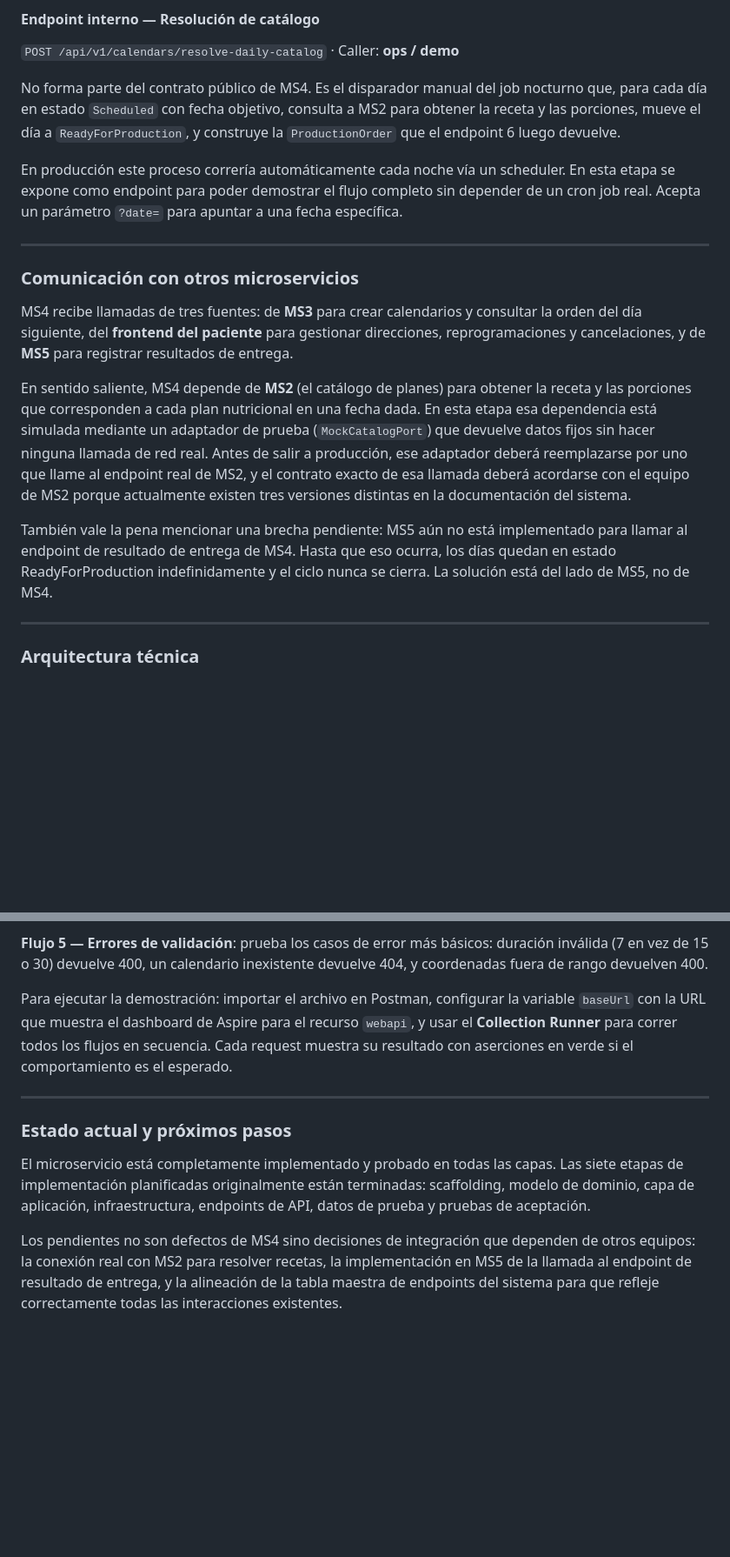
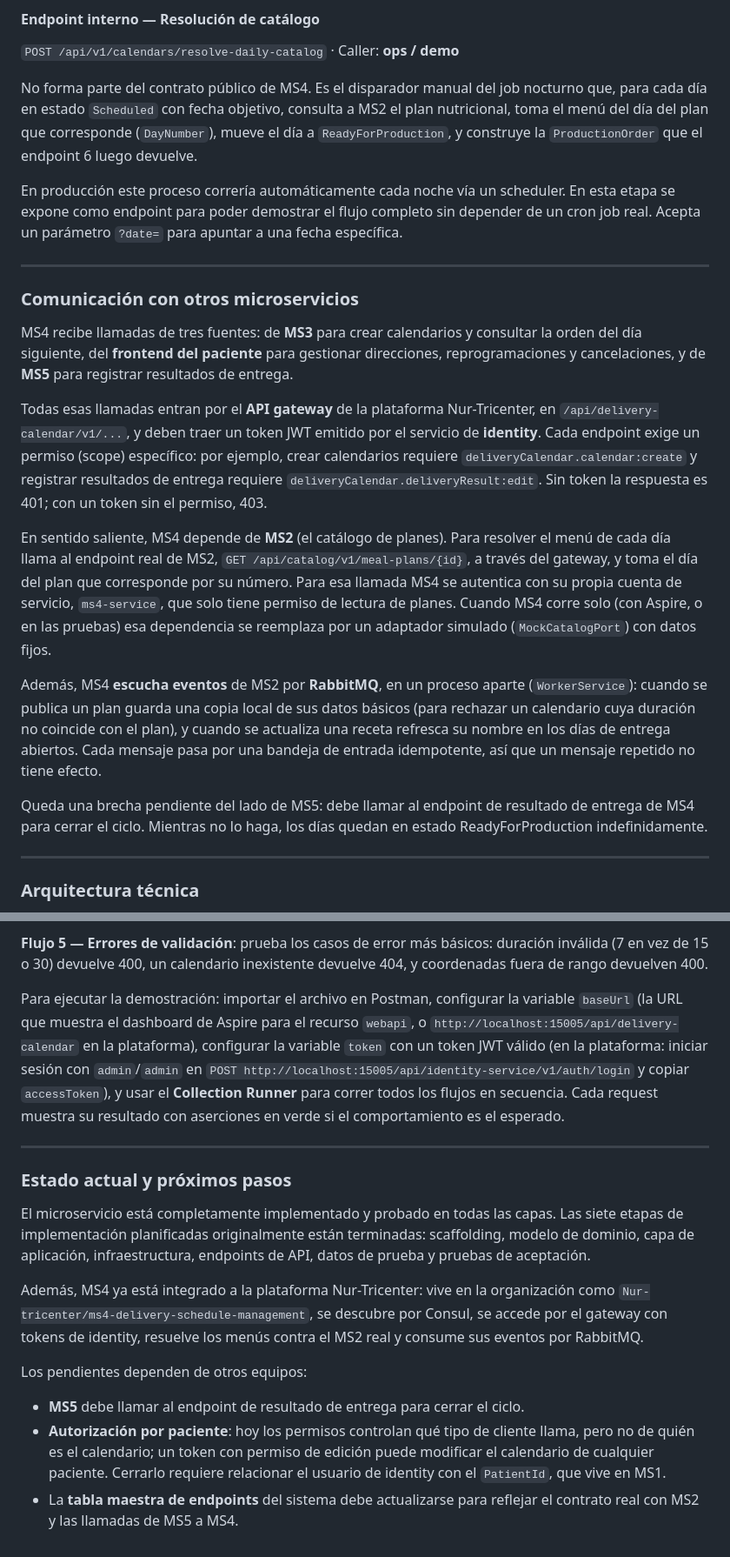
Before and after one commit to Nur-tricenter/ms4-delivery-schedule-management, a Markdown page: README.md, 2 parts joined by grey strips. Shown at 87% size. GitHub-like rendering; blank space fills up the shorter version.

```diff
--- a/README.md
+++ b/README.md
@@ -854,7 +883,7 @@ Es el cierre del ciclo. Cuando el repartidor termina una entrega, MS5 llama a es
 #### Endpoint interno — Resolución de catálogo
 `POST /api/v1/calendars/resolve-daily-catalog` · Caller: **ops / demo**
 
-No forma parte del contrato público de MS4. Es el disparador manual del job nocturno que, para cada día en estado `Scheduled` con fecha objetivo, consulta a MS2 para obtener la receta y las porciones, mueve el día a `ReadyForProduction`, y construye la `ProductionOrder` que el endpoint 6 luego devuelve.
+No forma parte del contrato público de MS4. Es el disparador manual del job nocturno que, para cada día en estado `Scheduled` con fecha objetivo, consulta a MS2 el plan nutricional, toma el menú del día del plan que corresponde (`DayNumber`), mueve el día a `ReadyForProduction`, y construye la `ProductionOrder` que el endpoint 6 luego devuelve.
 
 En producción este proceso correría automáticamente cada noche vía un scheduler. En esta etapa se expone como endpoint para poder demostrar el flujo completo sin depender de un cron job real. Acepta un parámetro `?date=` para apuntar a una fecha específica.
 
@@ -864,9 +893,13 @@ En producción este proceso correría automáticamente cada noche vía un schedu
 
 MS4 recibe llamadas de tres fuentes: de **MS3** para crear calendarios y consultar la orden del día siguiente, del **frontend del paciente** para gestionar direcciones, reprogramaciones y cancelaciones, y de **MS5** para registrar resultados de entrega.
 
-En sentido saliente, MS4 depende de **MS2** (el catálogo de planes) para obtener la receta y las porciones que corresponden a cada plan nutricional en una fecha dada. En esta etapa esa dependencia está simulada mediante un adaptador de prueba (`MockCatalogPort`) que devuelve datos fijos sin hacer ninguna llamada de red real. Antes de salir a producción, ese adaptador deberá reemplazarse por uno que llame al endpoint real de MS2, y el contrato exacto de esa llamada deberá acordarse con el equipo de MS2 porque actualmente existen tres versiones distintas en la documentación del sistema.
+Todas esas llamadas entran por el **API gateway** de la plataforma Nur-Tricenter, en `/api/delivery-calendar/v1/...`, y deben traer un token JWT emitido por el servicio de **identity**. Cada endpoint exige un permiso (scope) específico: por ejemplo, crear calendarios requiere `deliveryCalendar.calendar:create` y registrar resultados de entrega requiere `deliveryCalendar.deliveryResult:edit`. Sin token la respuesta es 401; con un token sin el permiso, 403.
 
-También vale la pena mencionar una brecha pendiente: MS5 aún no está implementado para llamar al endpoint de resultado de entrega de MS4. Hasta que eso ocurra, los días quedan en estado ReadyForProduction indefinidamente y el ciclo nunca se cierra. La solución está del lado de MS5, no de MS4.
+En sentido saliente, MS4 depende de **MS2** (el catálogo de planes). Para resolver el menú de cada día llama al endpoint real de MS2, `GET /api/catalog/v1/meal-plans/{id}`, a través del gateway, y toma el día del plan que corresponde por su número. Para esa llamada MS4 se autentica con su propia cuenta de servicio, `ms4-service`, que solo tiene permiso de lectura de planes. Cuando MS4 corre solo (con Aspire, o en las pruebas) esa dependencia se reemplaza por un adaptador simulado (`MockCatalogPort`) con datos fijos.
+
+Además, MS4 **escucha eventos** de MS2 por **RabbitMQ**, en un proceso aparte (`WorkerService`): cuando se publica un plan guarda una copia local de sus datos básicos (para rechazar un calendario cuya duración no coincide con el plan), y cuando se actualiza una receta refresca su nombre en los días de entrega abiertos. Cada mensaje pasa por una bandeja de entrada idempotente, así que un mensaje repetido no tiene efecto.
+
+Queda una brecha pendiente del lado de MS5: debe llamar al endpoint de resultado de entrega de MS4 para cerrar el ciclo. Mientras no lo haga, los días quedan en estado ReadyForProduction indefinidamente.
 
 ---
 
@@ -918,7 +958,7 @@ La colección tiene cinco flujos organizados en orden de complejidad:
 
 **Flujo 5 — Errores de validación**: prueba los casos de error más básicos: duración inválida (7 en vez de 15 o 30) devuelve 400, un calendario inexistente devuelve 404, y coordenadas fuera de rango devuelven 400.
 
-Para ejecutar la demostración: importar el archivo en Postman, configurar la variable `baseUrl` con la URL que muestra el dashboard de Aspire para el recurso `webapi`, y usar el **Collection Runner** para correr todos los flujos en secuencia. Cada request muestra su resultado con aserciones en verde si el comportamiento es el esperado.
+Para ejecutar la demostración: importar el archivo en Postman, configurar la variable `baseUrl` (la URL que muestra el dashboard de Aspire para el recurso `webapi`, o `http://localhost:15005/api/delivery-calendar` en la plataforma), configurar la variable `token` con un token JWT válido (en la plataforma: iniciar sesión con `admin`/`admin` en `POST http://localhost:15005/api/identity-service/v1/auth/login` y copiar `accessToken`), y usar el **Collection Runner** para correr todos los flujos en secuencia. Cada request muestra su resultado con aserciones en verde si el comportamiento es el esperado.
 
 ---
 
@@ -926,4 +966,10 @@ Para ejecutar la demostración: importar el archivo en Postman, configurar la va
 
 El microservicio está completamente implementado y probado en todas las capas. Las siete etapas de implementación planificadas originalmente están terminadas: scaffolding, modelo de dominio, capa de aplicación, infraestructura, endpoints de API, datos de prueba y pruebas de aceptación.
 
-Los pendientes no son defectos de MS4 sino decisiones de integración que dependen de otros equipos: la conexión real con MS2 para resolver recetas, la implementación en MS5 de la llamada al endpoint de resultado de entrega, y la alineación de la tabla maestra de endpoints del sistema para que refleje correctamente todas las interacciones existentes.
+Además, MS4 ya está integrado a la plataforma Nur-Tricenter: vive en la organización como `Nur-tricenter/ms4-delivery-schedule-management`, se descubre por Consul, se accede por el gateway con tokens de identity, resuelve los menús contra el MS2 real y consume sus eventos por RabbitMQ.
+
+Los pendientes dependen de otros equipos:
+
+- **MS5** debe llamar al endpoint de resultado de entrega para cerrar el ciclo.
+- **Autorización por paciente**: hoy los permisos controlan qué tipo de cliente llama, pero no de quién es el calendario; un token con permiso de edición puede modificar el calendario de cualquier paciente. Cerrarlo requiere relacionar el usuario de identity con el `PatientId`, que vive en MS1.
+- La **tabla maestra de endpoints** del sistema debe actualizarse para reflejar el contrato real con MS2 y las llamadas de MS5 a MS4.
```
Also changed, not shown: other parts of README.md (+66 -30 lines).
